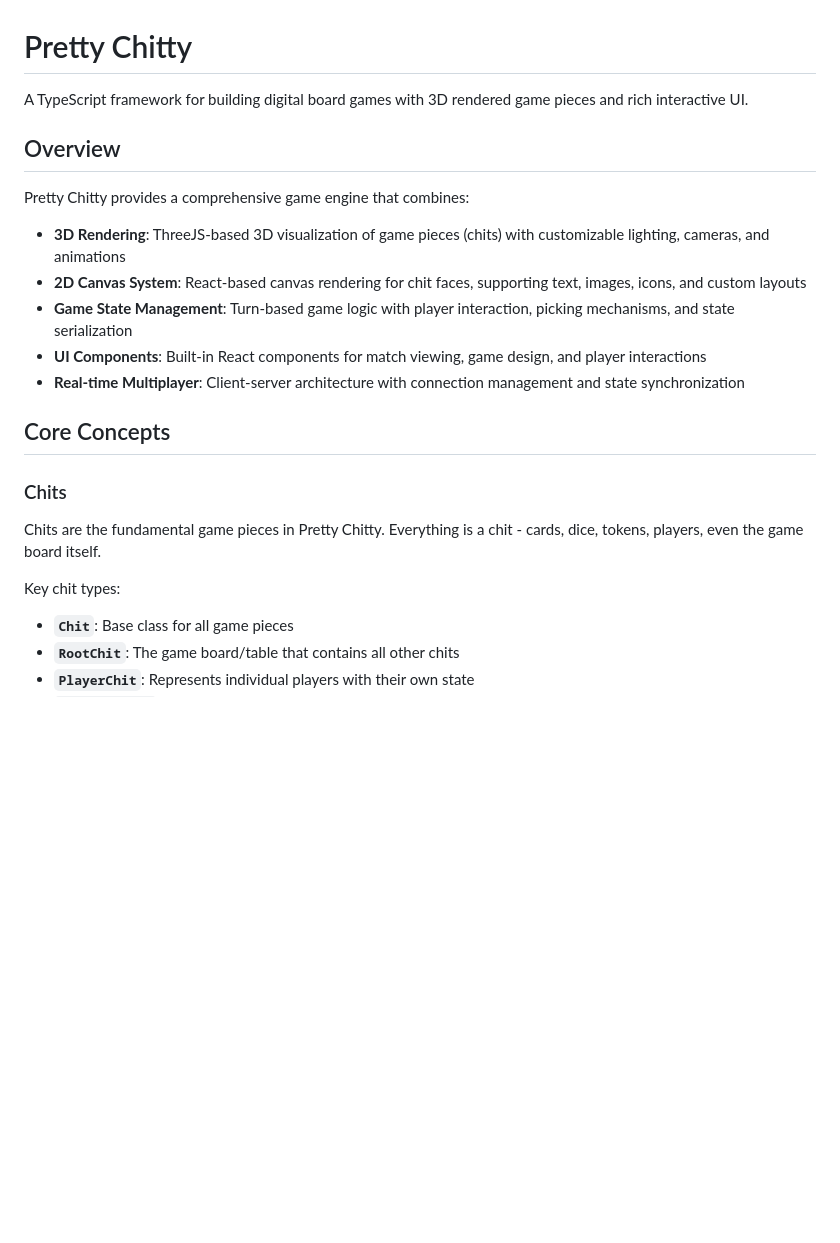
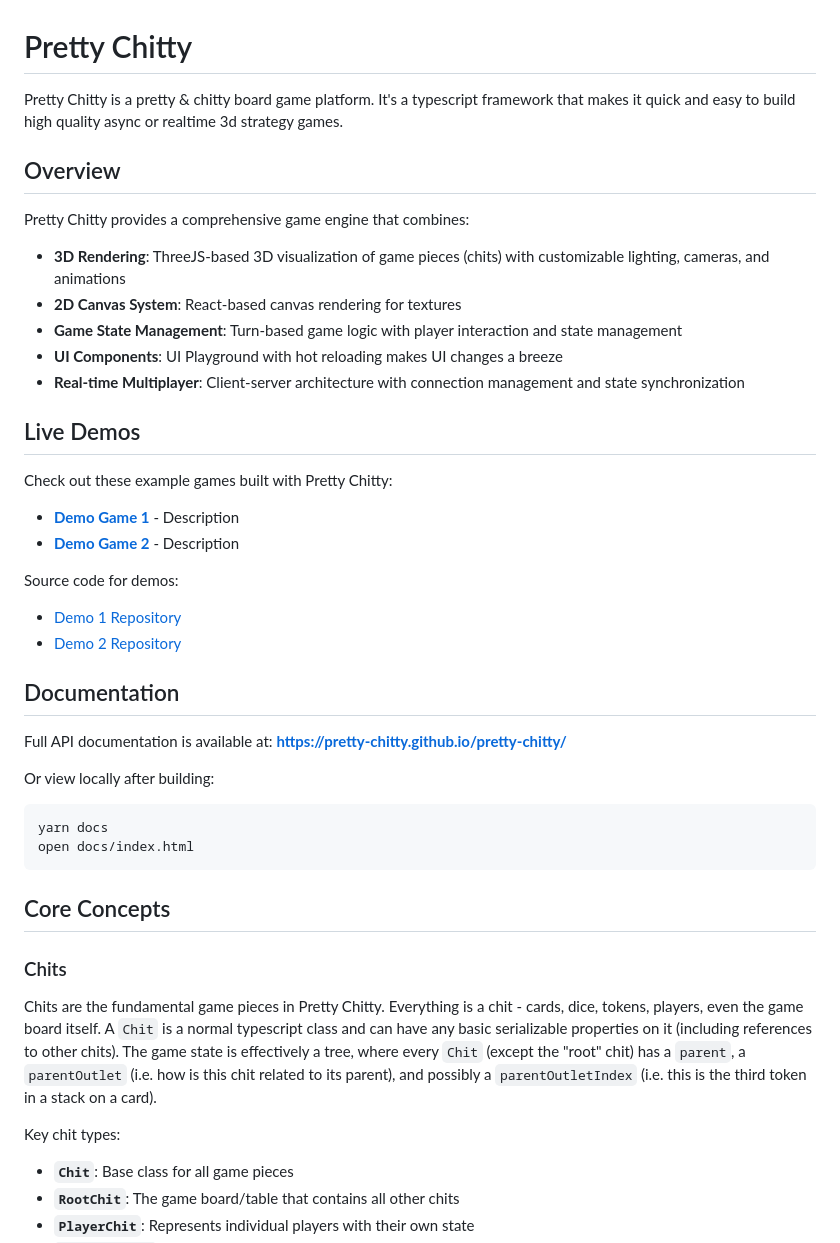
Before and after one commit to Pretty-Chitty/pretty-chitty, a Markdown page: README.md, the part around one of its changes. Rendered like a GitHub page; blank space fills up the shorter version.

````diff
--- a/README.md
+++ b/README.md
@@ -1,24 +1,48 @@
 # Pretty Chitty
 
-A TypeScript framework for building digital board games with 3D rendered game pieces and rich interactive UI.
+Pretty Chitty is a pretty & chitty board game platform. It's a typescript framework that makes it quick and easy to build high quality async or realtime 3d strategy games.
 
 ## Overview
 
 Pretty Chitty provides a comprehensive game engine that combines:
 
 - **3D Rendering**: ThreeJS-based 3D visualization of game pieces (chits) with customizable lighting, cameras, and animations
-- **2D Canvas System**: React-based canvas rendering for chit faces, supporting text, images, icons, and custom layouts
-- **Game State Management**: Turn-based game logic with player interaction, picking mechanisms, and state serialization
-- **UI Components**: Built-in React components for match viewing, game design, and player interactions
+- **2D Canvas System**: React-based canvas rendering for textures
+- **Game State Management**: Turn-based game logic with player interaction and state management
+- **UI Components**: UI Playground with hot reloading makes UI changes a breeze
 - **Real-time Multiplayer**: Client-server architecture with connection management and state synchronization
+
+## Live Demos
+
+Check out these example games built with Pretty Chitty:
+
+- **[Demo Game 1](https://link-to-demo-1)** - Description
+- **[Demo Game 2](https://link-to-demo-2)** - Description
+
+Source code for demos:
+
+- [Demo 1 Repository](https://github.com/...)
+- [Demo 2 Repository](https://github.com/...)
+
+## Documentation
+
+Full API documentation is available at: **[https://pretty-chitty.github.io/pretty-chitty/](https://pretty-chitty.github.io/pretty-chitty/)**
+
+Or view locally after building:
+
+```bash
+yarn docs
+open docs/index.html
+```
 
 ## Core Concepts
 
 ### Chits
 
-Chits are the fundamental game pieces in Pretty Chitty. Everything is a chit - cards, dice, tokens, players, even the game board itself.
+Chits are the fundamental game pieces in Pretty Chitty. Everything is a chit - cards, dice, tokens, players, even the game board itself. A `Chit` is a normal typescript class and can have any basic serializable properties on it (including references to other chits). The game state is effectively a tree, where every `Chit` (except the "root" chit) has a `parent`, a `parentOutlet` (i.e. how is this chit related to its parent), and possibly a `parentOutletIndex` (i.e. this is the third token in a stack on a card).
 
 Key chit types:
+
 - **`Chit`**: Base class for all game pieces
 - **`RootChit`**: The game board/table that contains all other chits
 - **`PlayerChit`**: Represents individual players with their own state
````
Also changed, not shown: other parts of README.md (+23 -35 lines).
